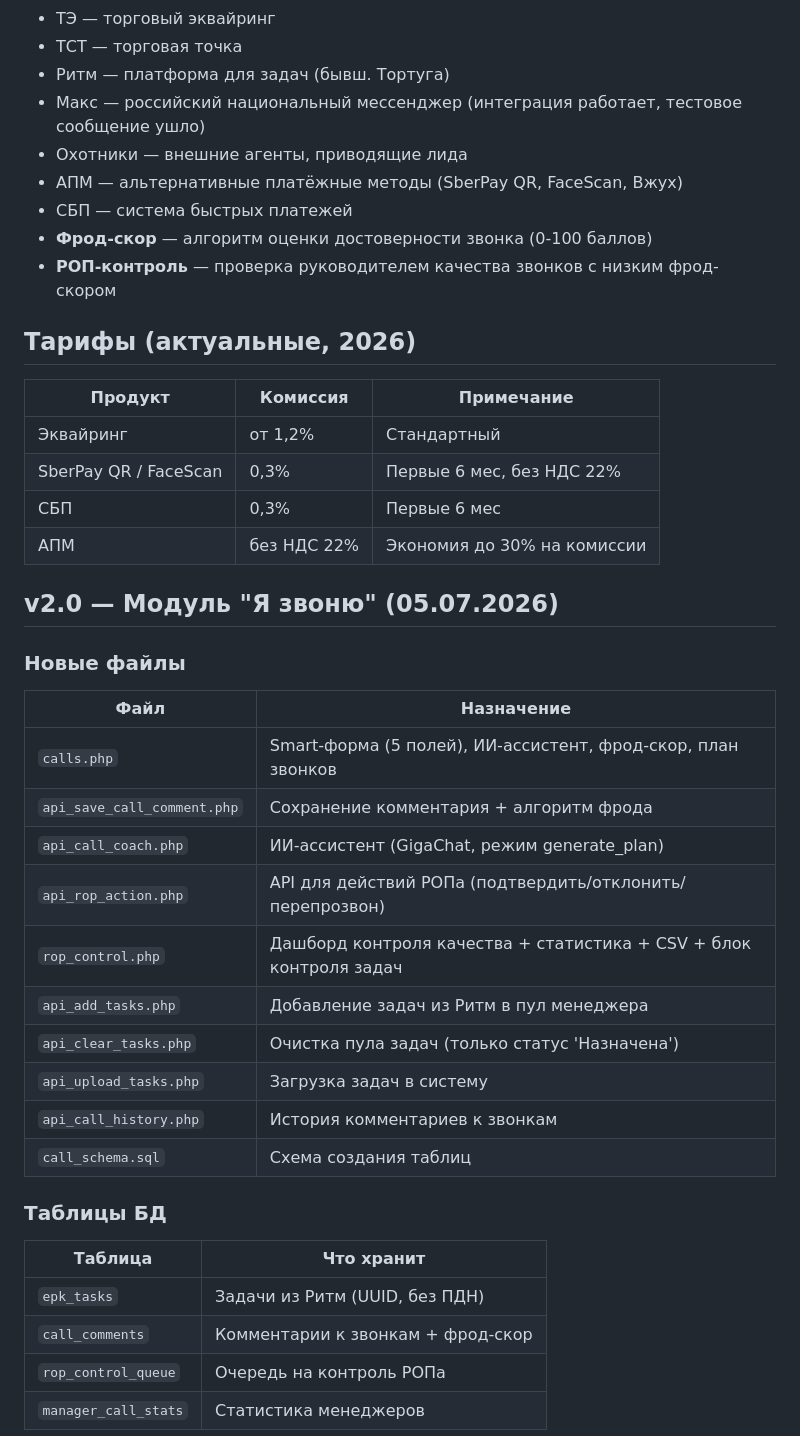
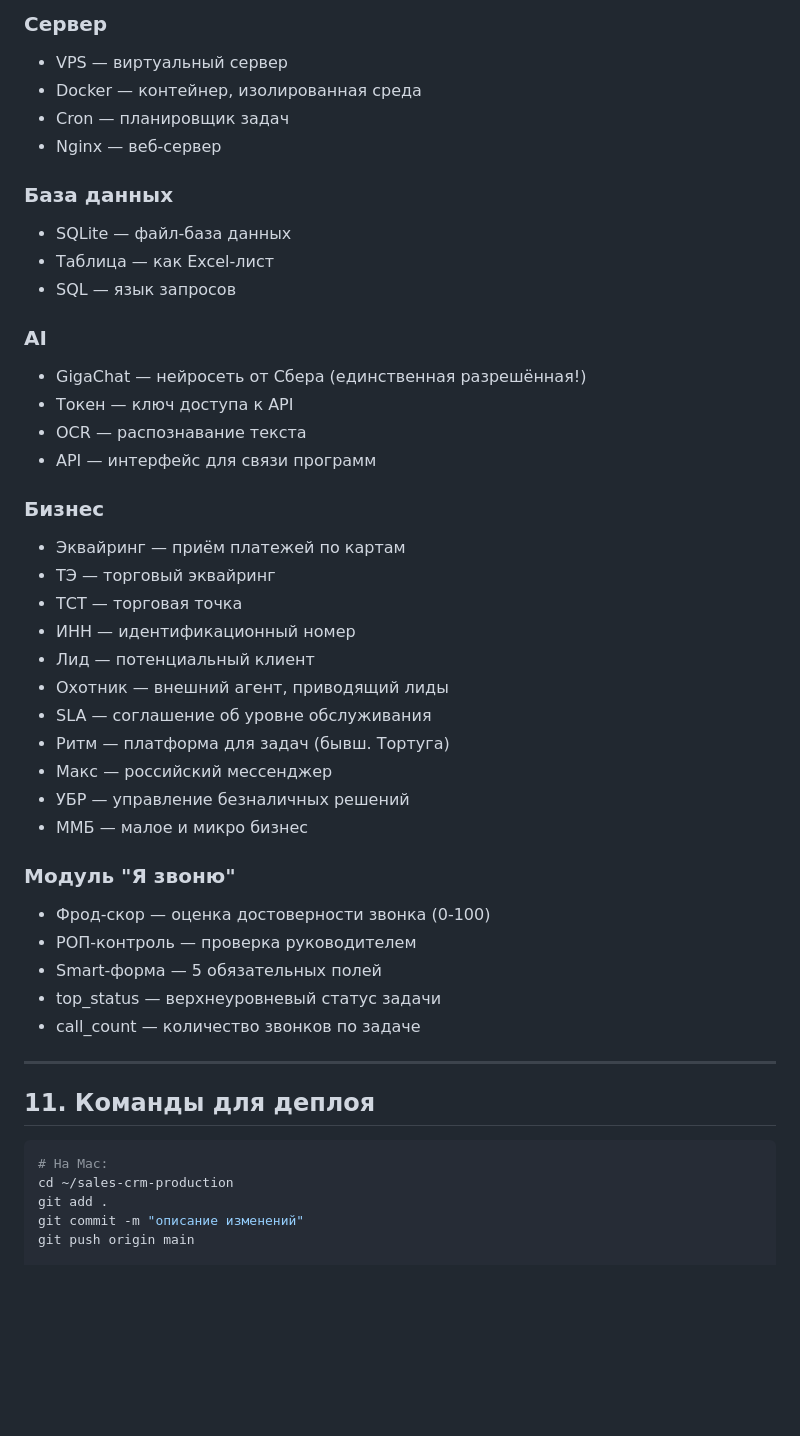
Before and after one commit to sab9124694321/sales-crm, a Markdown page: CONTEXT.md, the part around one of its changes. Rendered like a GitHub page; blank space fills up the shorter version.

Commit message:
docs: объединённый CONTEXT.md — полный контекст проекта v2.2.1

````diff
--- a/CONTEXT.md
+++ b/CONTEXT.md
@@ -72,42 +350,48 @@ CRM-система для отдела продаж эквайринга Сбе
+### Сервер
+- VPS — виртуальный сервер
+- Docker — контейнер, изолированная среда
+- Cron — планировщик задач
+- Nginx — веб-сервер
+
+### База данных
+- SQLite — файл-база данных
+- Таблица — как Excel-лист
+- SQL — язык запросов
+
+### AI
+- GigaChat — нейросеть от Сбера (единственная разрешённая!)
+- Токен — ключ доступа к API
+- OCR — распознавание текста
+- API — интерфейс для связи программ
+
+### Бизнес
+- Эквайринг — приём платежей по картам
 - ТЭ — торговый эквайринг
 - ТСТ — торговая точка
+- ИНН — идентификационный номер
+- Лид — потенциальный клиент
+- Охотник — внешний агент, приводящий лиды
+- SLA — соглашение об уровне обслуживания
 - Ритм — платформа для задач (бывш. Тортуга)
-- Макс — российский национальный мессенджер (интеграция работает, тестовое сообщение ушло)
-- Охотники — внешние агенты, приводящие лида
-- АПМ — альтернативные платёжные методы (SberPay QR, FaceScan, Вжух)
-- СБП — система быстрых платежей
-- **Фрод-скор** — алгоритм оценки достоверности звонка (0-100 баллов)
-- **РОП-контроль** — проверка руководителем качества звонков с низким фрод-скором
+- Макс — российский мессенджер
+- УБР — управление безналичных решений
+- ММБ — малое и микро бизнес
 
-## Тарифы (актуальные, 2026)
-| Продукт | Комиссия | Примечание |
-|---------|----------|------------|
-| Эквайринг | от 1,2% | Стандартный |
-| SberPay QR / FaceScan | 0,3% | Первые 6 мес, без НДС 22% |
-| СБП | 0,3% | Первые 6 мес |
-| АПМ | без НДС 22% | Экономия до 30% на комиссии |
+### Модуль "Я звоню"
+- Фрод-скор — оценка достоверности звонка (0-100)
+- РОП-контроль — проверка руководителем
+- Smart-форма — 5 обязательных полей
+- top_status — верхнеуровневый статус задачи
+- call_count — количество звонков по задаче
 
-## v2.0 — Модуль "Я звоню" (05.07.2026)
+---
 
-### Новые файлы
-| Файл | Назначение |
-|------|------------|
-| `calls.php` | Smart-форма (5 полей), ИИ-ассистент, фрод-скор, план звонков |
-| `api_save_call_comment.php` | Сохранение комментария + алгоритм фрода |
-| `api_call_coach.php` | ИИ-ассистент (GigaChat, режим generate_plan) |
-| `api_rop_action.php` | API для действий РОПа (подтвердить/отклонить/перепрозвон) |
-| `rop_control.php` | Дашборд контроля качества + статистика + CSV + блок контроля задач |
-| `api_add_tasks.php` | Добавление задач из Ритм в пул менеджера |
-| `api_clear_tasks.php` | Очистка пула задач (только статус 'Назначена') |
-| `api_upload_tasks.php` | Загрузка задач в систему |
-| `api_call_history.php` | История комментариев к звонкам |
-| `call_schema.sql` | Схема создания таблиц |
+## 11. Команды для деплоя
 
-### Таблицы БД
-| Таблица | Что хранит |
-|---------|------------|
-| `epk_tasks` | Задачи из Ритм (UUID, без ПДН) |
-| `call_comments` | Комментарии к звонкам + фрод-скор |
-| `rop_control_queue` | Очередь на контроль РОПа |
-| `manager_call_stats` | Статистика менеджеров |
+```bash
+# На Mac:
+cd ~/sales-crm-production
+git add .
+git commit -m "описание изменений"
+git push origin main
 
````
Also changed, not shown: other parts of CONTEXT.md (+341 -271 lines).
